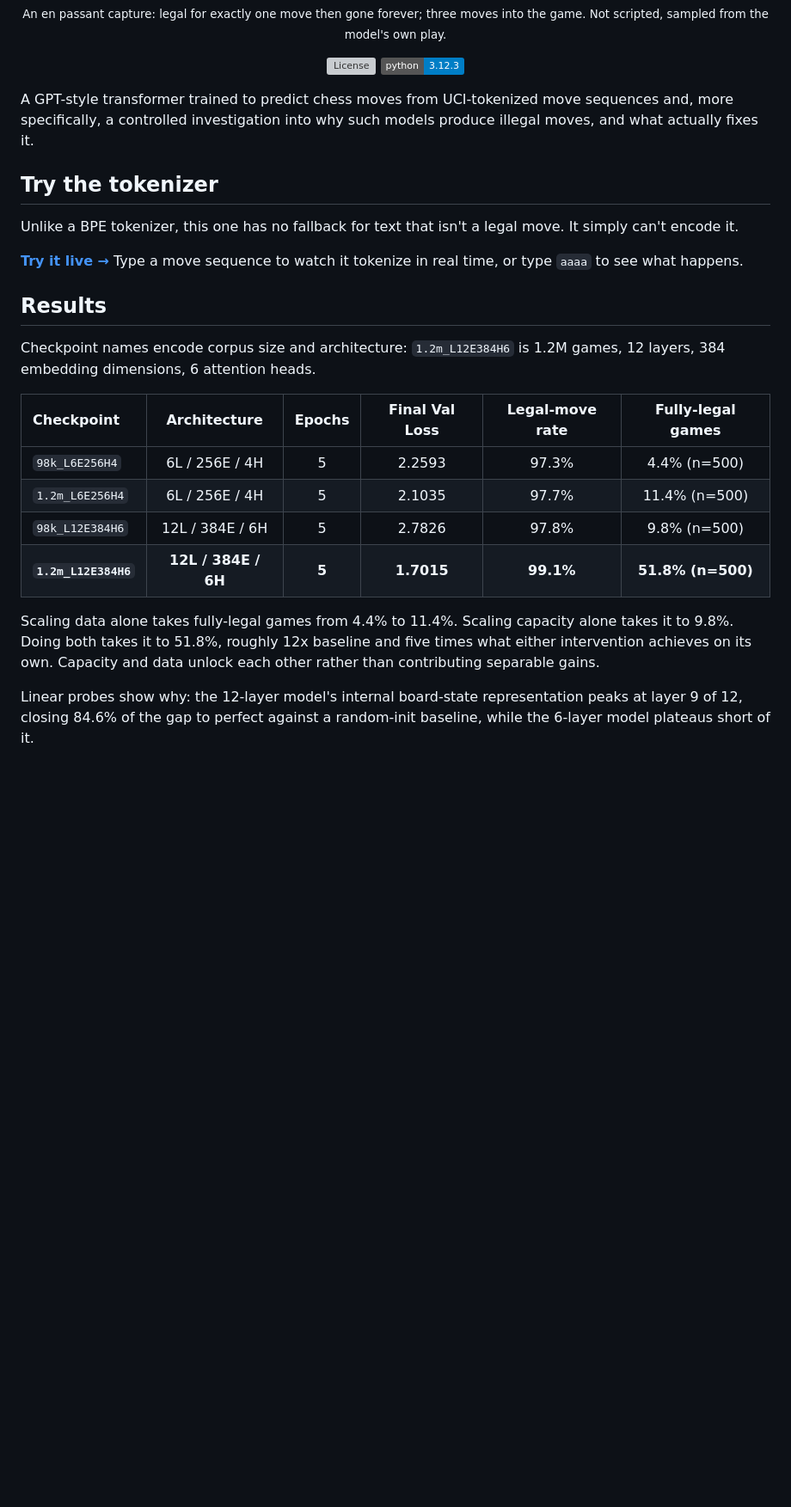
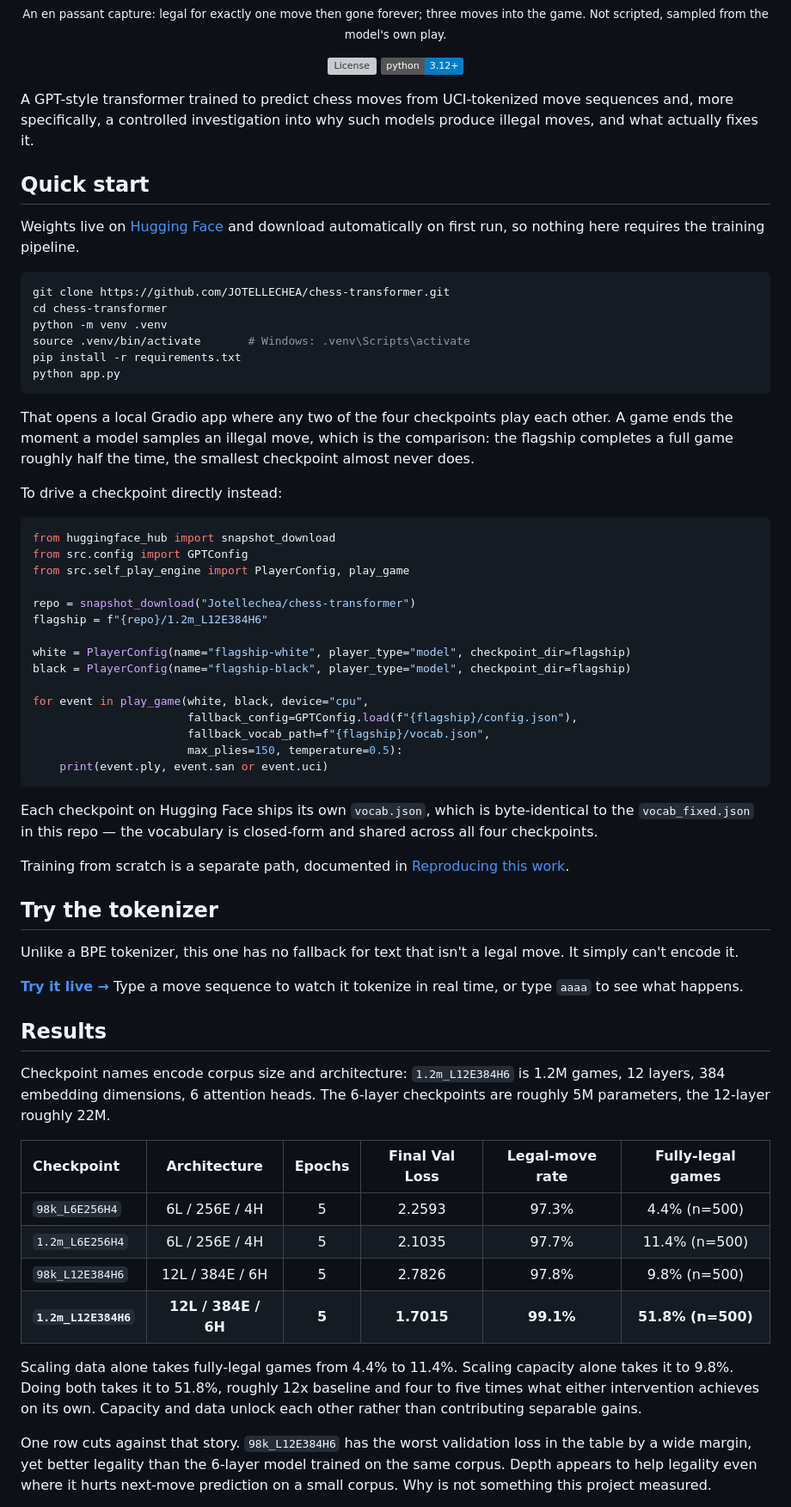
Before and after one commit to JOTELLECHEA/chess-transformer, a Markdown page: README.md, the part around one of its changes. Shown at 86% size. GitHub-like rendering; badges without logos; blank space fills up the shorter version; grey boxes are pictures that could not be loaded.

````diff
--- a/README.md
+++ b/README.md
@@ -11,7 +10,55 @@
   <a href="LICENSE"><img src="https://img.shields.io/github/license/JOTELLECHEA/chess-transformer" alt="License"></a>
-  <img src="https://img.shields.io/badge/python-3.12.3-blue" alt="Python 3.12.3">
+  <img src="https://img.shields.io/badge/python-3.12%2B-blue" alt="Python 3.12+">
 </p>
+
 A GPT-style transformer trained to predict chess moves from UCI-tokenized move sequences and, more specifically, a controlled investigation into why such models produce illegal moves, and what actually fixes it.
+
+## Quick start
+
+Weights live on [Hugging Face](https://huggingface.co/Jotellechea/chess-transformer)
+and download automatically on first run, so nothing here requires the training
+pipeline.
+
+```bash
+git clone https://github.com/JOTELLECHEA/chess-transformer.git
+cd chess-transformer
+python -m venv .venv
+source .venv/bin/activate       # Windows: .venv\Scripts\activate
+pip install -r requirements.txt
+python app.py
+```
+
+That opens a local Gradio app where any two of the four checkpoints play each
+other. A game ends the moment a model samples an illegal move, which is the
+comparison: the flagship completes a full game roughly half the time, the
+smallest checkpoint almost never does.
+
+To drive a checkpoint directly instead:
+
+```python
+from huggingface_hub import snapshot_download
+from src.config import GPTConfig
+from src.self_play_engine import PlayerConfig, play_game
+
+repo = snapshot_download("Jotellechea/chess-transformer")
+flagship = f"{repo}/1.2m_L12E384H6"
+
+white = PlayerConfig(name="flagship-white", player_type="model", checkpoint_dir=flagship)
+black = PlayerConfig(name="flagship-black", player_type="model", checkpoint_dir=flagship)
+
+for event in play_game(white, black, device="cpu",
+                       fallback_config=GPTConfig.load(f"{flagship}/config.json"),
+                       fallback_vocab_path=f"{flagship}/vocab.json",
+                       max_plies=150, temperature=0.5):
+    print(event.ply, event.san or event.uci)
+```
+
+Each checkpoint on Hugging Face ships its own `vocab.json`, which is byte-identical
+to the `vocab_fixed.json` in this repo — the vocabulary is closed-form and shared
+across all four checkpoints.
+
+Training from scratch is a separate path, documented in
+[Reproducing this work](#reproducing-this-work).
 
 ## Try the tokenizer
 
@@ -24,7 +71,8 @@ what happens.
 ## Results
 
 Checkpoint names encode corpus size and architecture: `1.2m_L12E384H6` is 1.2M
-games, 12 layers, 384 embedding dimensions, 6 attention heads.
+games, 12 layers, 384 embedding dimensions, 6 attention heads. The 6-layer
+checkpoints are roughly 5M parameters, the 12-layer roughly 22M.
 
 | Checkpoint | Architecture | Epochs | Final Val Loss | Legal-move rate | Fully-legal games |
 |:---|:---:|:---:|:---:|:---:|:---:|
@@ -35,10 +83,12 @@ games, 12 layers, 384 embedding dimensions, 6 attention heads.
 
 Scaling data alone takes fully-legal games from 4.4% to 11.4%. Scaling capacity
 alone takes it to 9.8%. Doing both takes it to 51.8%, roughly 12x baseline and
-five times what either intervention achieves on its own. Capacity and data
-unlock each other rather than contributing separable gains.
+four to five times what either intervention achieves on its own. Capacity and
+data unlock each other rather than contributing separable gains.
 
-Linear probes show why: the 12-layer model's internal board-state
-representation peaks at layer 9 of 12, closing 84.6% of the gap to perfect
-against a random-init baseline, while the 6-layer model plateaus short of it.
+One row cuts against that story. `98k_L12E384H6` has the worst validation loss
+in the table by a wide margin, yet better legality than the 6-layer model
+trained on the same corpus. Depth appears to help legality even where it hurts
+next-move prediction on a small corpus. Why is not something this project
+measured.
 
````
Also changed, not shown: other parts of README.md (+30 -26 lines), RESULTS.md (+1 -2 lines).
